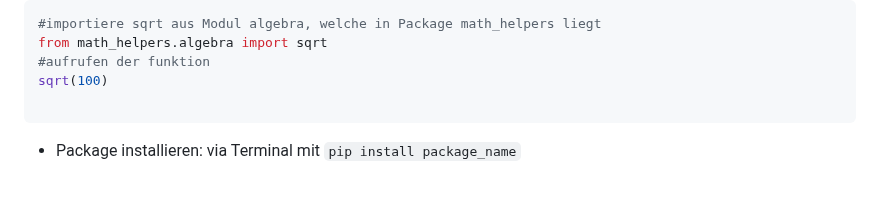
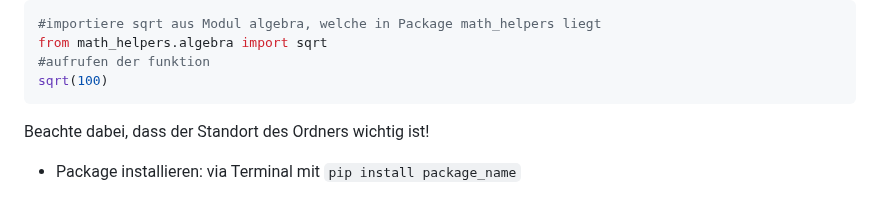
Before and after one commit to ssr-2024/programming_basics, a Markdown page: notizen/Python Notizen.md, the part around the change. Rendered like a GitHub page.

````diff
--- a/notizen/Python Notizen.md
+++ b/notizen/Python Notizen.md
@@ -627,7 +627,7 @@ Falls in Package (Ordner mit Modulen):
 from math_helpers.algebra import sqrt
 #aufrufen der funktion
 sqrt(100)
-
 ```
+Beachte dabei, dass der Standort des Ordners wichtig ist!
 
 - Package installieren: via Terminal mit `pip install package_name`
````
